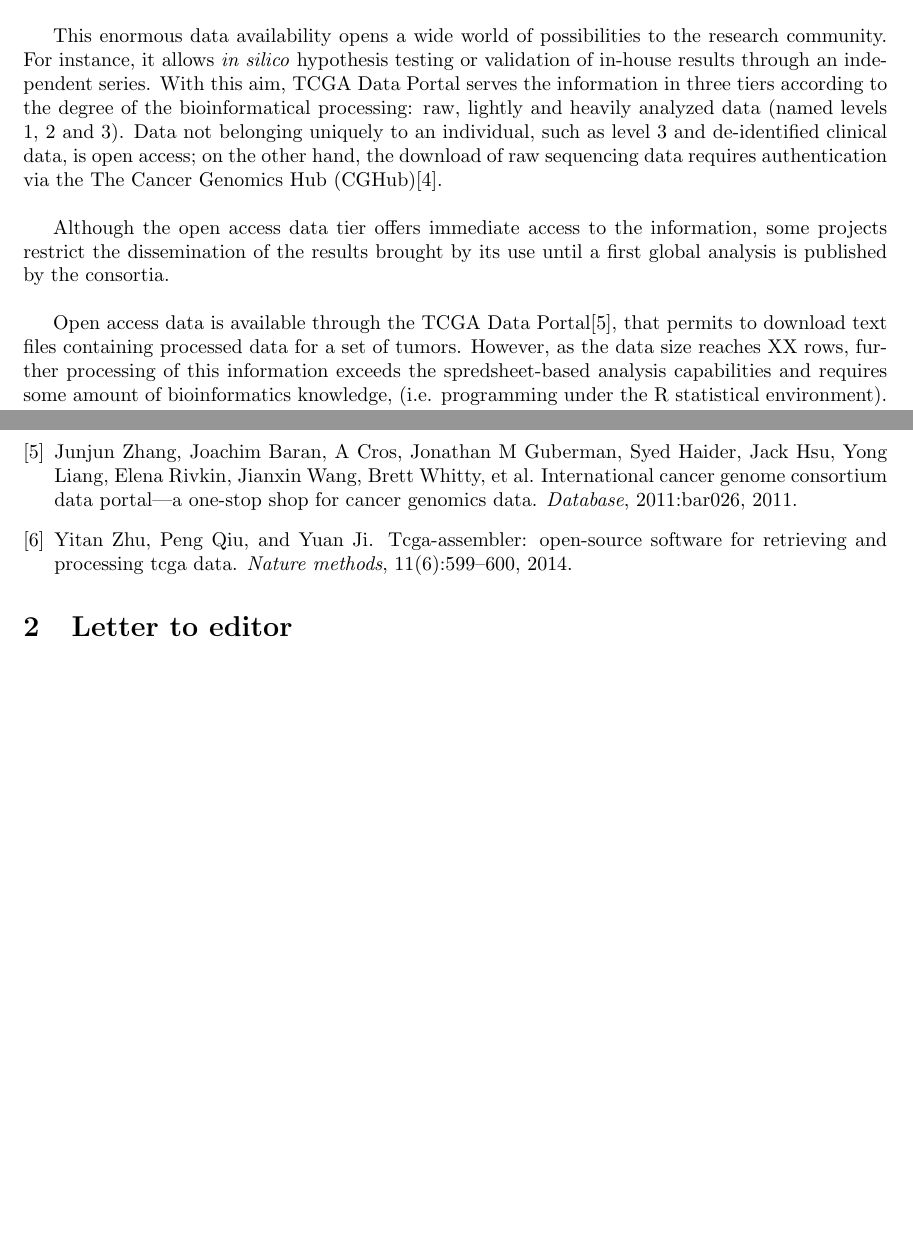
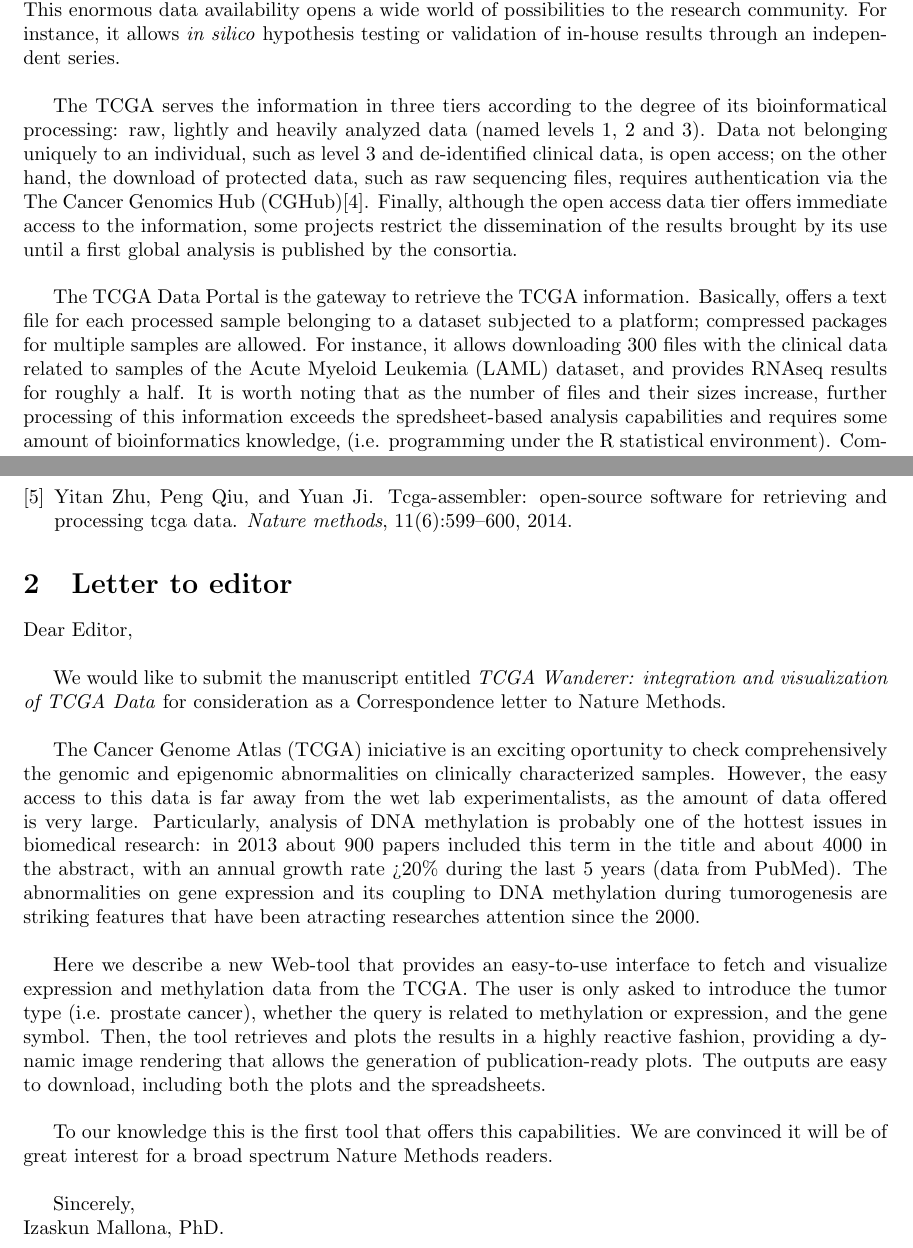
Before and after one commit to HCGB-IGTP/wanderer_v2, a LaTeX document (nat_methods_article/wanderer_paper.tex): two parts of pages 1 and 3 of 3, joined at a grey line, cut so that both start at the same text, the shorter picture padded with empty space. Compiled offline with pdfLaTeX.

Commit message:
Cover letter, minor changes

```diff
--- a/nat_methods_article/wanderer_paper.tex
+++ b/nat_methods_article/wanderer_paper.tex
@@ -18,10 +18,9 @@
 
 \section{Correspondence}
 
-Data analysis on human cancer is a hotspot in basic and clinical research. A group of largely heterogenous and complex disease, cancer research is benefited by coordinated efforts on data acquisition and analysis. The Cancer Genome Atlas (TCGA) is a result of an international effort that offers a multilayered view of the genomics and epigenomics of more than 30 human cancer types \cite{weinstein2013cancer}.\\
+Data analysis on human cancer is a hotspot in basic and clinical research. As a group of largely heterogenous and complex disease, cancer research is benefited by coordinated efforts on data acquisition and analysis. The Cancer Genome Atlas (TCGA) is a result of an international effort that offers a multilayered view of the genomics and epigenomics of more than 30 human cancer types \cite{weinstein2013cancer}. This enormous data availability opens a wide world of possibilities to the research community. For instance, it allows \textit{in silico} hypothesis testing or validation of in-house results through an independent series.\\
 
-This enormous data availability opens a wide world of possibilities to the research community. For instance, it allows \textit{in silico} hypothesis testing or validation of in-house results through an independent series. With this aim, TCGA Data Portal serves the information in three tiers according to the degree of the bioinformatical processing: raw, lightly and heavily analyzed data (named levels 1, 2 and 3). Data not belonging uniquely to an individual, such as level 3 and de-identified clinical data, is open access; on the other hand, the download of raw sequencing data requires authentication via the The Cancer Genomics Hub (CGHub)\cite{wilks2014cancer}.\\
+The TCGA serves the information in three tiers according to the degree of its bioinformatical processing: raw, lightly and heavily analyzed data (named levels 1, 2 and 3). Data not belonging uniquely to an individual, such as level 3 and de-identified clinical data, is open access; on the other hand, the download of protected data, such as raw sequencing files, requires authentication via the The Cancer Genomics Hub (CGHub)\cite{wilks2014cancer}. Finally, although the open access data tier offers immediate access to the information, some projects restrict the dissemination of the results brought by its use until a first global analysis is published by the consortia.\\
 
-Although the open access data tier offers immediate access to the information, some projects restrict the dissemination of the results brought by its use until a first global analysis is published by the consortia.\\
+The TCGA Data Portal is the gateway to retrieve the TCGA information. Basically, offers a text file for each processed sample belonging to a dataset subjected to a platform; compressed packages for multiple samples are allowed. For instance, it allows downloading 300 files with the clinical data related to samples of the Acute Myeloid Leukemia (LAML) dataset, and provides RNAseq results for roughly a half. It is worth noting that as the number of files and their sizes increase, further processing of this information exceeds the spredsheet-based analysis capabilities and requires some amount of bioinformatics knowledge, (i.e. programming under the R statistical environment). Comprehensive and integrative analysis is indeed dependent on informatics solutions, such as TCGA Assembler \cite{zhu2014tcga} or the cBioPortal\cite{gao2013integrative}.\\
 
-Open access data is available through the TCGA Data Portal\cite{zhang2011international}, that permits to download text files containing processed data for a set of tumors. However, as the data size reaches XX rows, further processing of this information exceeds the spredsheet-based analysis capabilities and requires some amount of bioinformatics knowledge, (i.e. programming under the R statistical environment). Comprehensive and integrative analysis is indeed dependent on informatics solutions, such as TCGA Assembler\cite{zhu2014tcga} or the cBioPortal\cite{gao2013integrative}.\\
@@ -49,5 +47,18 @@ The application published here is based upon data generated by the TCGA Research
 \section{Letter to editor}
 
 
+Dear Editor,\\
+
+We would like to submit the manuscript entitled \textit{TCGA Wanderer: integration and visualization of TCGA Data} for consideration as a Correspondence letter to Nature Methods.\\
+
+The Cancer Genome Atlas (TCGA) iniciative is an exciting oportunity to check comprehensively the genomic and epigenomic abnormalities on clinically characterized samples. However, the easy access to this data is far away from the wet lab experimentalists, as the amount of data offered is very large. Particularly, analysis of DNA methylation is probably one of the hottest issues in biomedical research: in 2013 about 900 papers included this term in the title and about 4000 in the abstract, with an annual growth rate >20\% during the last 5 years (data from PubMed). The abnormalities on gene expression and its coupling to DNA methylation during tumorogenesis are striking features that have been atracting researches attention since the 2000.\\
+
+Here we describe a new Web-tool that provides an easy-to-use interface to fetch and visualize expression and methylation data from the TCGA. The user is only asked to introduce the tumor type (i.e. prostate cancer), whether the query is related to methylation or expression, and the gene symbol. Then, the tool retrieves and plots the results in a highly reactive fashion, providing a dynamic image rendering that allows the generation of publication-ready plots. The outputs are easy to download, including both the plots and the spreadsheets.\\
+
+To our knowledge this is the first tool that offers this capabilities. We are convinced it will be of great interest for a broad spectrum Nature Methods readers.\\
+
+
+Sincerely, \\
+Izaskun Mallona, PhD.
 
 \end{document}
```
Also changed, not shown: nat_methods_article/wanderer_paper.tex (7 more changed lines).
